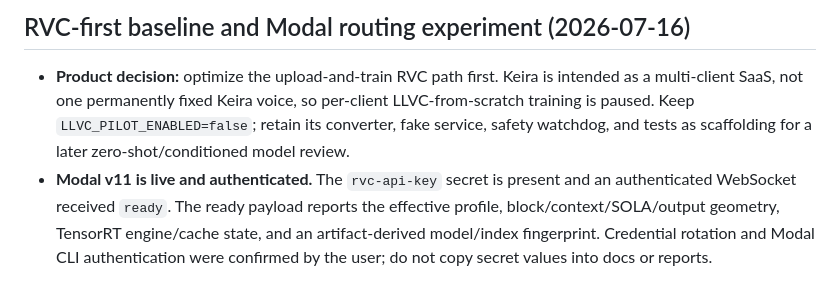
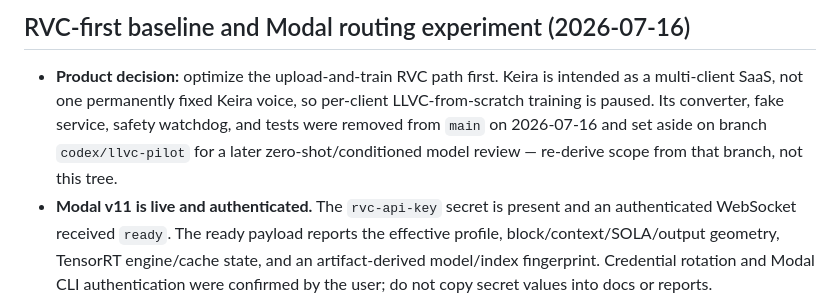
Before and after one commit to thezhafoundry/Kiera, a Markdown page: .agents/context/subsystem-notes.md, the part around the change. Rendered like a GitHub page.

```diff
--- a/.agents/context/subsystem-notes.md
+++ b/.agents/context/subsystem-notes.md
@@ -516,8 +516,9 @@ Envelope method: 20ms RMS envelopes; windowed xcorr out48k↔twilio-conv gives d
 
 - **Product decision:** optimize the upload-and-train RVC path first. Keira is intended as
   a multi-client SaaS, not one permanently fixed Keira voice, so per-client LLVC-from-scratch
-  training is paused. Keep `LLVC_PILOT_ENABLED=false`; retain its converter, fake service,
-  safety watchdog, and tests as scaffolding for a later zero-shot/conditioned model review.
+  training is paused. Its converter, fake service, safety watchdog, and tests were removed
+  from `main` on 2026-07-16 and set aside on branch `codex/llvc-pilot` for a later
+  zero-shot/conditioned model review — re-derive scope from that branch, not this tree.
 - **Modal v11 is live and authenticated.** The `rvc-api-key` secret is present and an
   authenticated WebSocket received `ready`. The ready payload reports the effective profile,
   block/context/SOLA/output geometry, TensorRT engine/cache state, and an artifact-derived
```
Also changed, not shown: .agents/context/stack-and-rules.md (+2 -5 lines), .agents/projects/active-backlog.md (+1 -1 lines).
